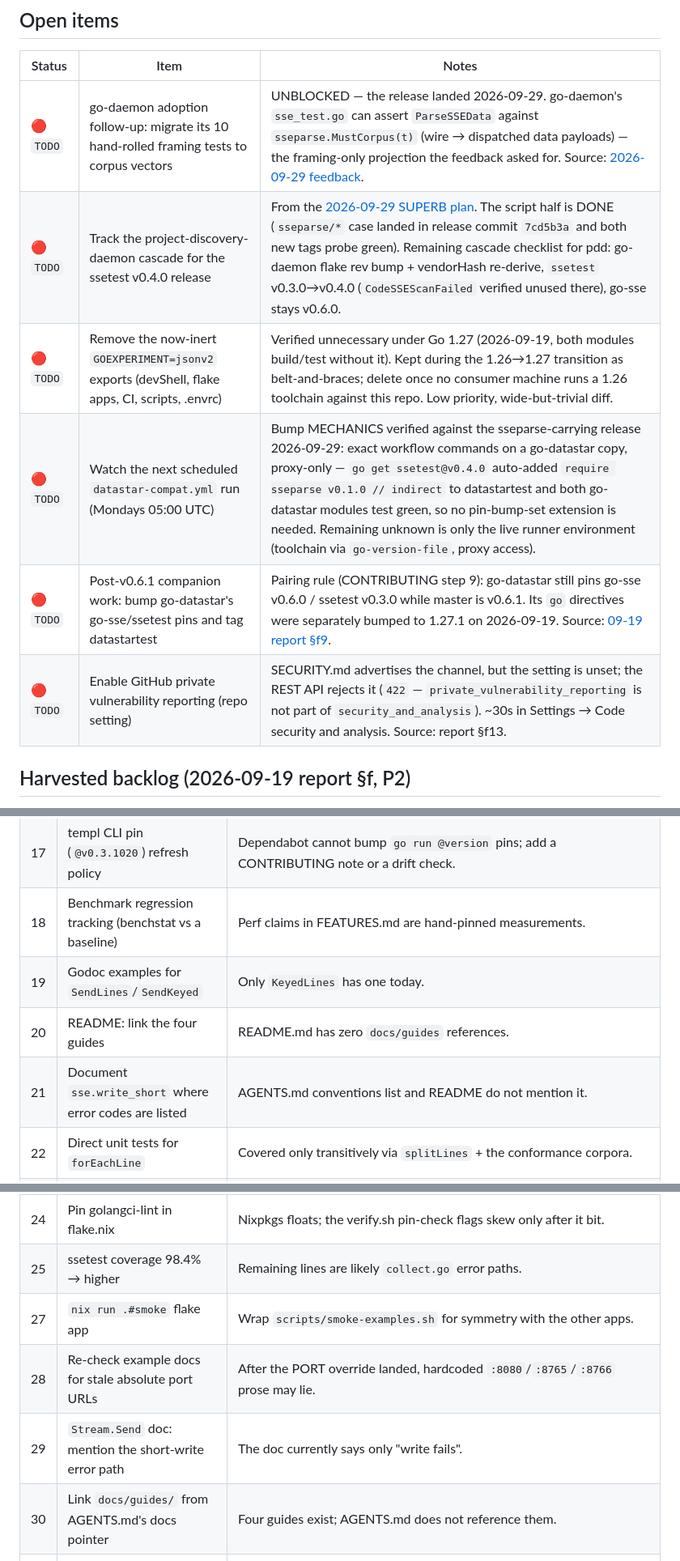
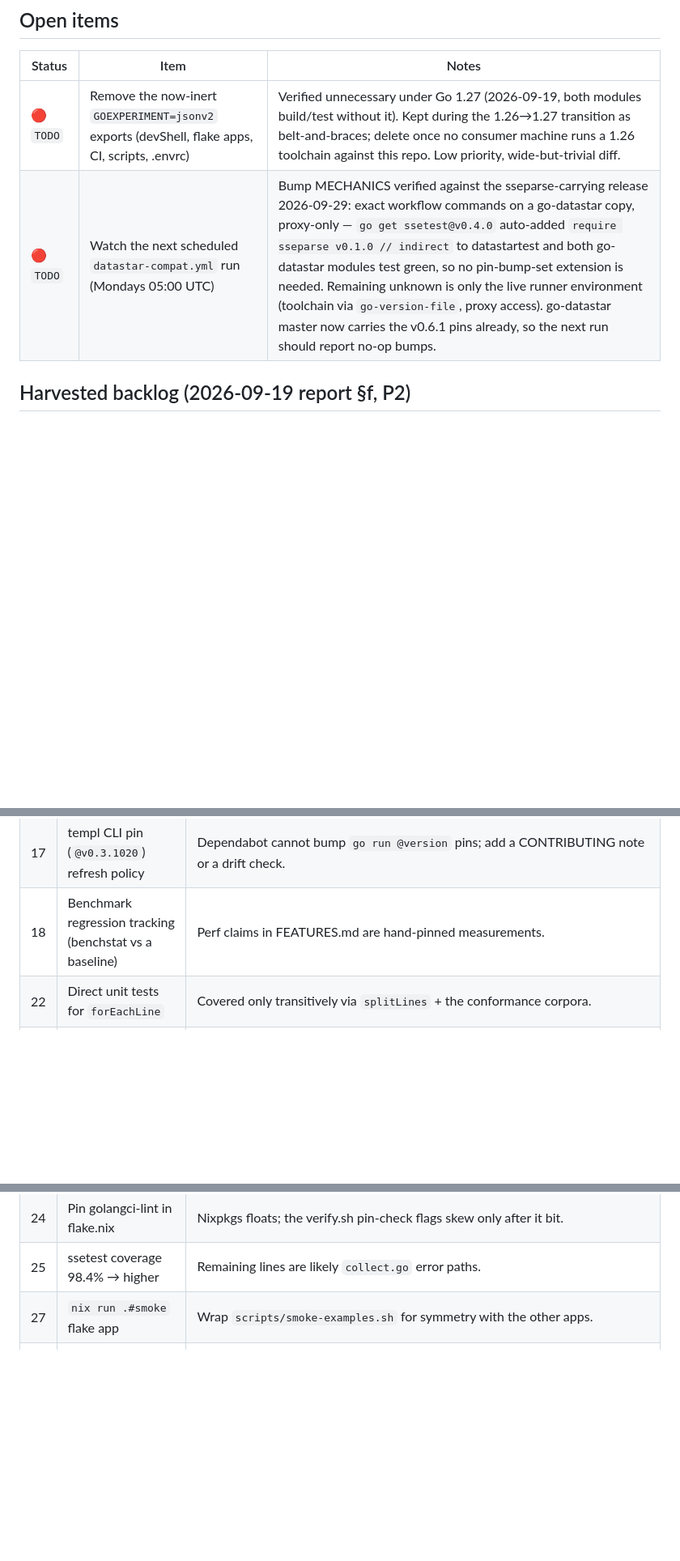
Before and after one commit to LarsArtmann/go-sse, a Markdown page: TODO_LIST.md, 3 parts joined by grey strips. Shown at 81% size. Drawn GitHub-style; blank space fills up the shorter version.

Commit message:
chore: auto-commit 1 changed file(s) (heuristic)

```diff
--- a/TODO_LIST.md
+++ b/TODO_LIST.md
@@ -38,12 +38,8 @@ code before adding.
 
 | Status    | Item                                                                                           | Notes                                                                                                                                                                                                                                                                                                                                                                               |
 | --------- | ---------------------------------------------------------------------------------------------- | ----------------------------------------------------------------------------------------------------------------------------------------------------------------------------------------------------------------------------------------------------------------------------------------------------------------------------------------------------------------------------------- |
-| 🔴 `TODO` | go-daemon adoption follow-up: migrate its 10 hand-rolled framing tests to corpus vectors       | UNBLOCKED — the release landed 2026-09-29. go-daemon's `sse_test.go` can assert `ParseSSEData` against `sseparse.MustCorpus(t)` (wire → dispatched data payloads) — the framing-only projection the feedback asked for. Source: [2026-09-29 feedback](docs/feedback/new/2026-09-29_ssetest-gaps-blocking-go-daemon-adoption.md).                                                                                                                                |
-| 🔴 `TODO` | Track the project-discovery-daemon cascade for the ssetest v0.4.0 release                      | From the [2026-09-29 SUPERB plan](docs/planning/2026-09-29_01-48_SUPERB-sseparse-release-and-go-daemon-adoption.md). The script half is DONE (`sseparse/*` case landed in release commit `7cd5b3a` and both new tags probe green). Remaining cascade checklist for pdd: go-daemon flake rev bump + vendorHash re-derive, `ssetest` v0.3.0→v0.4.0 (`CodeSSEScanFailed` verified unused there), go-sse stays v0.6.0. |
 | 🔴 `TODO` | Remove the now-inert `GOEXPERIMENT=jsonv2` exports (devShell, flake apps, CI, scripts, .envrc) | Verified unnecessary under Go 1.27 (2026-09-19, both modules build/test without it). Kept during the 1.26→1.27 transition as belt-and-braces; delete once no consumer machine runs a 1.26 toolchain against this repo. Low priority, wide-but-trivial diff.                                                                                                                         |
-| 🔴 `TODO` | Watch the next scheduled `datastar-compat.yml` run (Mondays 05:00 UTC)                         | Bump MECHANICS verified against the sseparse-carrying release 2026-09-29: exact workflow commands on a go-datastar copy, proxy-only — `go get ssetest@v0.4.0` auto-added `require sseparse v0.1.0 // indirect` to datastartest and both go-datastar modules test green, so no pin-bump-set extension is needed. Remaining unknown is only the live runner environment (toolchain via `go-version-file`, proxy access).                                                                                                                                      |
-| 🔴 `TODO` | Post-v0.6.1 companion work: bump go-datastar's go-sse/ssetest pins and tag datastartest        | Pairing rule (CONTRIBUTING step 9): go-datastar still pins go-sse v0.6.0 / ssetest v0.3.0 while master is v0.6.1. Its `go` directives were separately bumped to 1.27.1 on 2026-09-19. Source: [09-19 report §f9](docs/status/2026-09-19_22-44_todo-backlog-execution-pass.md).                                                                                                      |
-| 🔴 `TODO` | Enable GitHub private vulnerability reporting (repo setting)                                   | SECURITY.md advertises the channel, but the setting is unset; the REST API rejects it (`422` — `private_vulnerability_reporting` is not part of `security_and_analysis`). ~30s in Settings → Code security and analysis. Source: report §f13.                                                                                                                                       |
+| 🔴 `TODO` | Watch the next scheduled `datastar-compat.yml` run (Mondays 05:00 UTC)                         | Bump MECHANICS verified against the sseparse-carrying release 2026-09-29: exact workflow commands on a go-datastar copy, proxy-only — `go get ssetest@v0.4.0` auto-added `require sseparse v0.1.0 // indirect` to datastartest and both go-datastar modules test green, so no pin-bump-set extension is needed. Remaining unknown is only the live runner environment (toolchain via `go-version-file`, proxy access). go-datastar master now carries the v0.6.1 pins already, so the next run should report no-op bumps.                                                                      |
 
 ## Harvested backlog (2026-09-19 report §f, P2)
 
@@ -57,17 +53,11 @@ before being added (grep evidence noted where it matters).
 | 16 | shfmt (or a treefmt sh formatter)                          | treefmt formats Go + Nix only; `scripts/*.sh` are not format-gated.                         |
 | 17 | templ CLI pin (`@v0.3.1020`) refresh policy                | Dependabot cannot bump `go run @version` pins; add a CONTRIBUTING note or a drift check.    |
 | 18 | Benchmark regression tracking (benchstat vs a baseline)    | Perf claims in FEATURES.md are hand-pinned measurements.                                    |
-| 19 | Godoc examples for `SendLines`/`SendKeyed`                 | Only `KeyedLines` has one today.                                                            |
-| 20 | README: link the four guides                               | README.md has zero `docs/guides` references.                                                |
-| 21 | Document `sse.write_short` where error codes are listed    | AGENTS.md conventions list and README do not mention it.                                    |
 | 22 | Direct unit tests for `forEachLine`                        | Covered only transitively via `splitLines` + the conformance corpora.                       |
 | 23 | Unit tests for the three examples' `listenAddr()` override | No tests exist for the PORT env helpers.                                                    |
 | 24 | Pin golangci-lint in flake.nix                             | Nixpkgs floats; the verify.sh pin-check flags skew only after it bit.                       |
 | 25 | ssetest coverage 98.4% → higher                            | Remaining lines are likely `collect.go` error paths.                                        |
 | 27 | `nix run .#smoke` flake app                                | Wrap `scripts/smoke-examples.sh` for symmetry with the other apps.                          |
-| 28 | Re-check example docs for stale absolute port URLs         | After the PORT override landed, hardcoded `:8080`/`:8765`/`:8766` prose may lie.            |
-| 29 | `Stream.Send` doc: mention the short-write error path      | The doc currently says only "write fails".                                                  |
-| 30 | Link `docs/guides/` from AGENTS.md's docs pointer          | Four guides exist; AGENTS.md does not reference them.                                       |
 | 31 | Corpus WPT-ingestion generator (IMP3's other half)         | The 2026-09-29 pass shipped the validator half (byte-canonical gate + per-vector `url` citation in `TestCorpusJSONIsCanonical`/`TestCorpusIntegrity`). Still open: a `go:generate`-style script that can ingest future WPT `format-*` updates into canonical JSON (decode → extend → re-marshal via the pinned recipe). |
 
 ## CI & tooling
```
